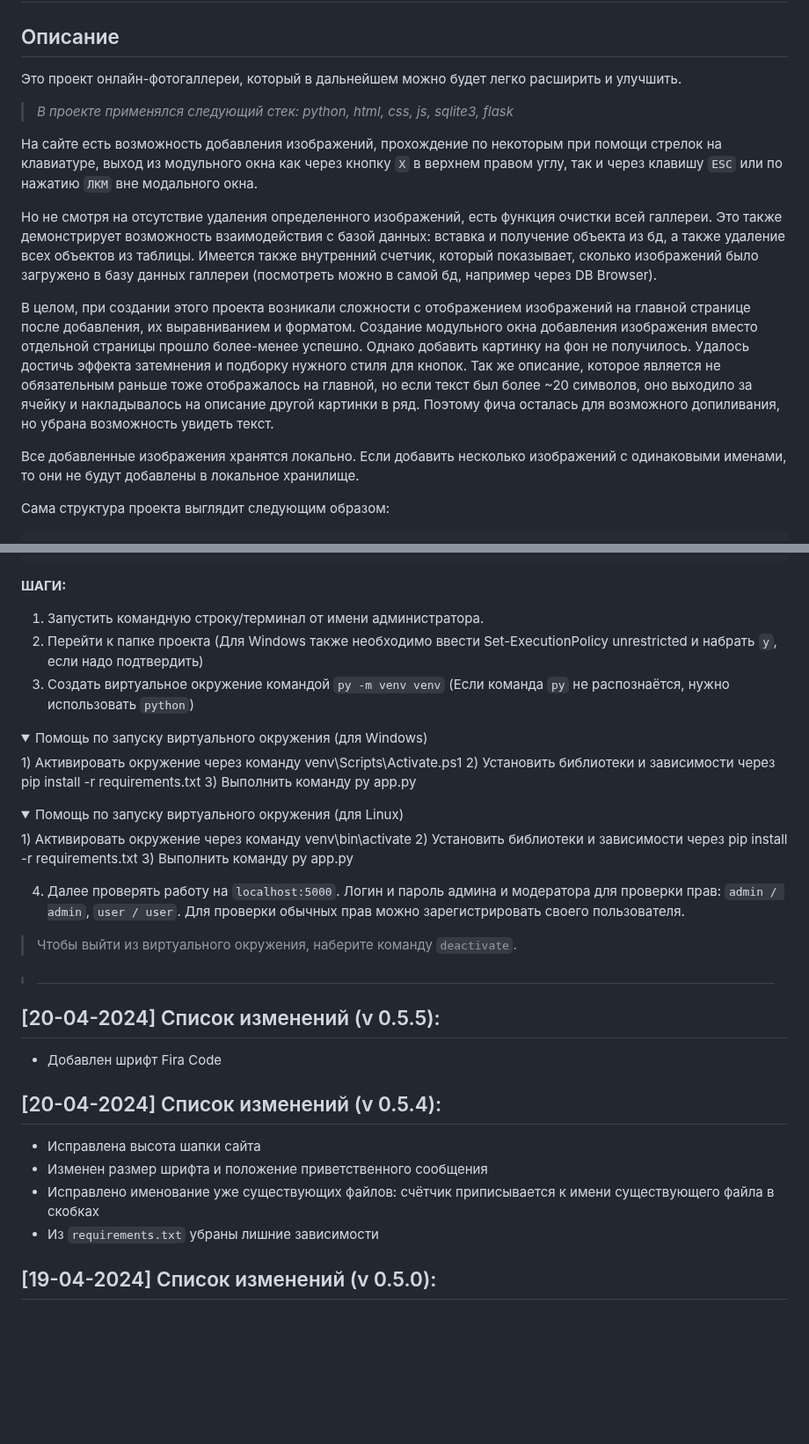
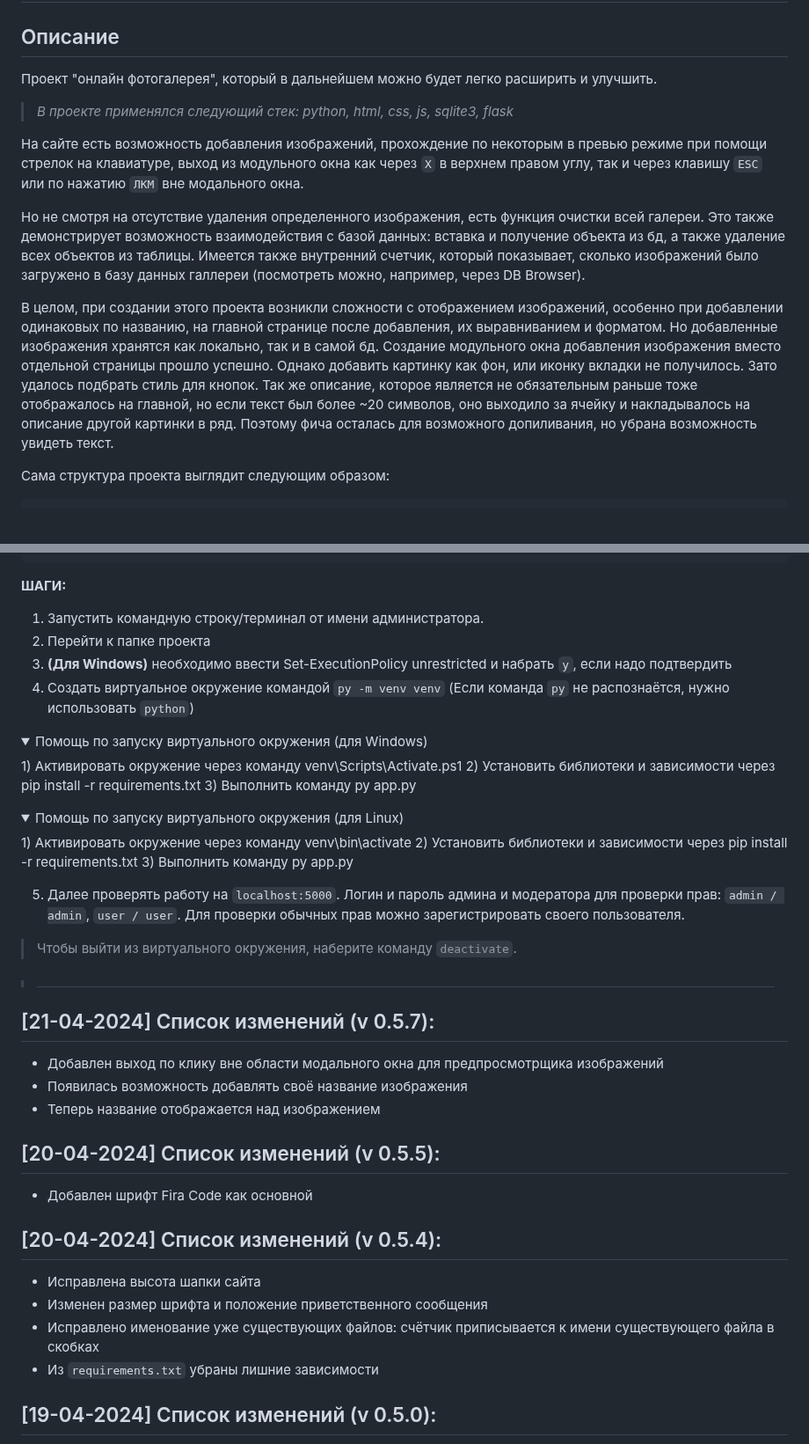
Before and after one commit to Kramedart86/PhotoGallery, a Markdown page: README.md, 2 parts joined by grey strips. Shown at 88% size. Rendered like a GitHub page; folded sections open; blank space fills up the shorter version.

Commit message:
update and add new patchnote from 21-04-2024

```diff
--- a/README.md
+++ b/README.md
@@ -4,20 +4,18 @@
 
 ## Описание
 
-Это проект онлайн-фотогаллереи, который в дальнейшем можно будет легко расширить и улучшить.
+Проект "онлайн фотогалерея", который в дальнейшем можно будет легко расширить и улучшить.
 
 >  _В проекте применялся следующий стек: python, html, css, js, sqlite3, flask_
 
-На сайте есть возможность добавления изображений, прохождение по некоторым при помощи стрелок на клавиатуре, выход из модульного окна как через кнопку `Х` в верхнем правом углу, так и через клавишу `ESC` или по нажатию `ЛКМ` вне модального окна.
+На сайте есть возможность добавления изображений, прохождение по некоторым в превью режиме при помощи стрелок на клавиатуре, выход из модульного окна как через `Х` в верхнем правом углу, так и через клавишу `ESC` или по нажатию `ЛКМ` вне модального окна.
 
-Но не смотря на отсутствие удаления определенного изображений, есть функция очистки всей галлереи.
+Но не смотря на отсутствие удаления определенного изображения, есть функция очистки всей галереи.
 Это также демонстрирует возможность взаимодействия с базой данных: вставка и получение объекта из бд, а также удаление всех объектов из таблицы.
-Имеется также внутренний счетчик, который показывает, сколько изображений было загружено в базу данных галлереи (посмотреть можно в самой бд, например через DB Browser).
+Имеется также внутренний счетчик, который показывает, сколько изображений было загружено в базу данных галлереи (посмотреть можно, например, через DB Browser).
 
-В целом, при создании этого проекта возникали сложности с отображением изображений на главной странице после добавления, их выравниванием и форматом.
-Создание модульного окна добавления изображения вместо отдельной страницы прошло более-менее успешно. Однако добавить картинку на фон не получилось. Удалось достичь эффекта затемнения и подборку нужного стиля для кнопок. Так же описание, которое является не обязательным раньше тоже отображалось на главной, но если текст был более ~20 символов, оно выходило за ячейку и накладывалось на описание другой картинки в ряд. Поэтому фича осталась для возможного допиливания, но убрана возможность увидеть текст.
-
-Все добавленные изображения хранятся локально. Если добавить несколько изображений с одинаковыми именами, то они не будут добавлены в локальное хранилище.
+В целом, при создании этого проекта возникли сложности с отображением изображений, особенно при добавлении одинаковых по названию, на главной странице после добавления, их выравниванием и форматом. Но добавленные изображения хранятся как локально, так и в самой бд.
+Создание модульного окна добавления изображения вместо отдельной страницы прошло успешно. Однако добавить картинку как фон, или иконку вкладки не получилось. Зато удалось подбрать стиль для кнопок. Так же описание, которое является не обязательным раньше тоже отображалось на главной, но если текст был более ~20 символов, оно выходило за ячейку и накладывалось на описание другой картинки в ряд. Поэтому фича осталась для возможного допиливания, но убрана возможность увидеть текст.
 
 Сама структура проекта выглядит следующим образом:
 
@@ -38,8 +36,9 @@
 
 **ШАГИ:**
 1. Запустить командную строку/терминал от имени администратора.
-2. Перейти к папке проекта (Для Windows также необходимо ввести Set-ExecutionPolicy unrestricted и набрать `y`, если надо подтвердить)
-3. Создать виртуальное окружение командой `py -m venv venv` (Если команда `py` не распознаётся, нужно использовать `python`)
+2. Перейти к папке проекта
+3. **(Для Windows)** необходимо ввести Set-ExecutionPolicy unrestricted и набрать `y`, если надо подтвердить
+4. Создать виртуальное окружение командой `py -m venv venv` (Если команда `py` не распознаётся, нужно использовать `python`)
 <details>
   <summary>Помощь по запуску виртуального окружения (для Windows)</summary>
      1) Активировать окружение через команду venv\Scripts\Activate.ps1
@@ -50,20 +49,28 @@
     1) Активировать окружение через команду venv\bin\activate 2) Установить библиотеки и зависимости через pip install -r requirements.txt 3) Выполнить команду py app.py
 </details>
 
-4. Далее проверять работу на `localhost:5000`. Логин и пароль админа и модератора для проверки прав: `admin / admin`, `user / user`. Для проверки обычных прав можно зарегистрировать своего пользователя.
+5. Далее проверять работу на `localhost:5000`. Логин и пароль админа и модератора для проверки прав: `admin / admin`, `user / user`. Для проверки обычных прав можно зарегистрировать своего пользователя.
 
 > Чтобы выйти из виртуального окружения, наберите команду `deactivate`.
 
 > #
 
+## [21-04-2024] Список изменений (v 0.5.7):
+* Добавлен выход по клику вне области модального окна для предпросмотрщика изображений
+* Появилась возможность добавлять своё название изображения
+* Теперь название отображается над изображением
+
+
 ## [20-04-2024] Список изменений (v 0.5.5):
-* Добавлен шрифт Fira Code
+* Добавлен шрифт Fira Code как основной
+
 
 ## [20-04-2024] Список изменений (v 0.5.4):
 * Исправлена высота шапки сайта
 * Изменен размер шрифта и положение приветственного сообщения
 * Исправлено именование уже существующих файлов: счётчик приписывается к имени существующего файла в скобках
 * Из `requirements.txt` убраны лишние зависимости
+
 
 ## [19-04-2024] Список изменений (v 0.5.0):
 * Зафиксирована шапка сайта. Теперь при скролле она будет оставаться на месте
```
Also changed, not shown: other parts of README.md (+4 -4 lines).
